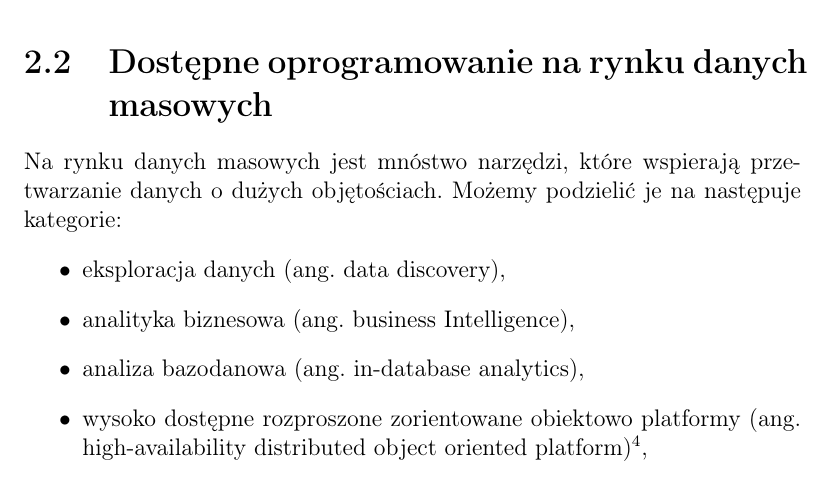
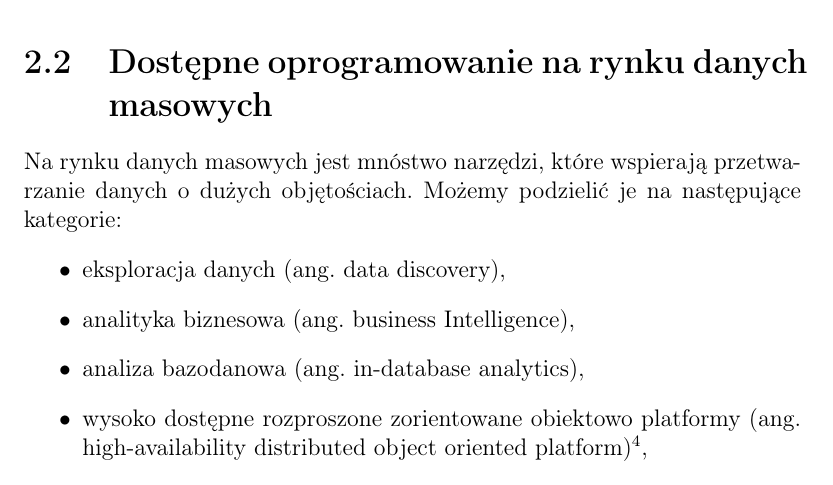
Before and after one commit to szymonlyszkowski/big-data-runner, a LaTeX thesis (docs/thesis/big-data-runner-thesis/spark-hadoop-analysis-thesis.tex, which reads docs/thesis/big-data-runner-thesis/chapter-big-data-processing.tex): part of page 12 of 45, cut so that both start at the same text. Compiled offline with pdfLaTeX.

Commit message:
grammar fix

```diff
--- a/docs/thesis/big-data-runner-thesis/chapter-big-data-processing.tex
+++ b/docs/thesis/big-data-runner-thesis/chapter-big-data-processing.tex
@@ -33,7 +33,7 @@ Obliczenia równoległe to rozdzielanie poszczególnych zadań dla niezależnych
 Obliczenia wielowątkowe to rozdzielenie poszczególnych zadań między wątki aplikacji, które współdzielą przestrzeń adresową między sobą. W kontekście obliczeń w klastrze nie mają aż tak dużego znaczenia, gdyż nie gwarantują wysokiego poziomu niezależności. Wielowątkowość jest definiowana przez Prof. Charles E. Leiserson'a następująco:
 \newline \textit{A form of computing in which computations are designed as collections of interacting processes}\cite{mit_presentation}.
 \section{Dostępne oprogramowanie na rynku danych masowych}
-Na rynku danych masowych jest mnóstwo narzędzi, które wspierają przetwarzanie danych o dużych objętościach. Możemy podzielić je na następuje kategorie:
+Na rynku danych masowych jest mnóstwo narzędzi, które wspierają przetwarzanie danych o dużych objętościach. Możemy podzielić je na następujące kategorie:
 \begin{itemize}
 	\item eksploracja danych (ang. data discovery),
 	\item analityka biznesowa (ang. business Intelligence),
```
